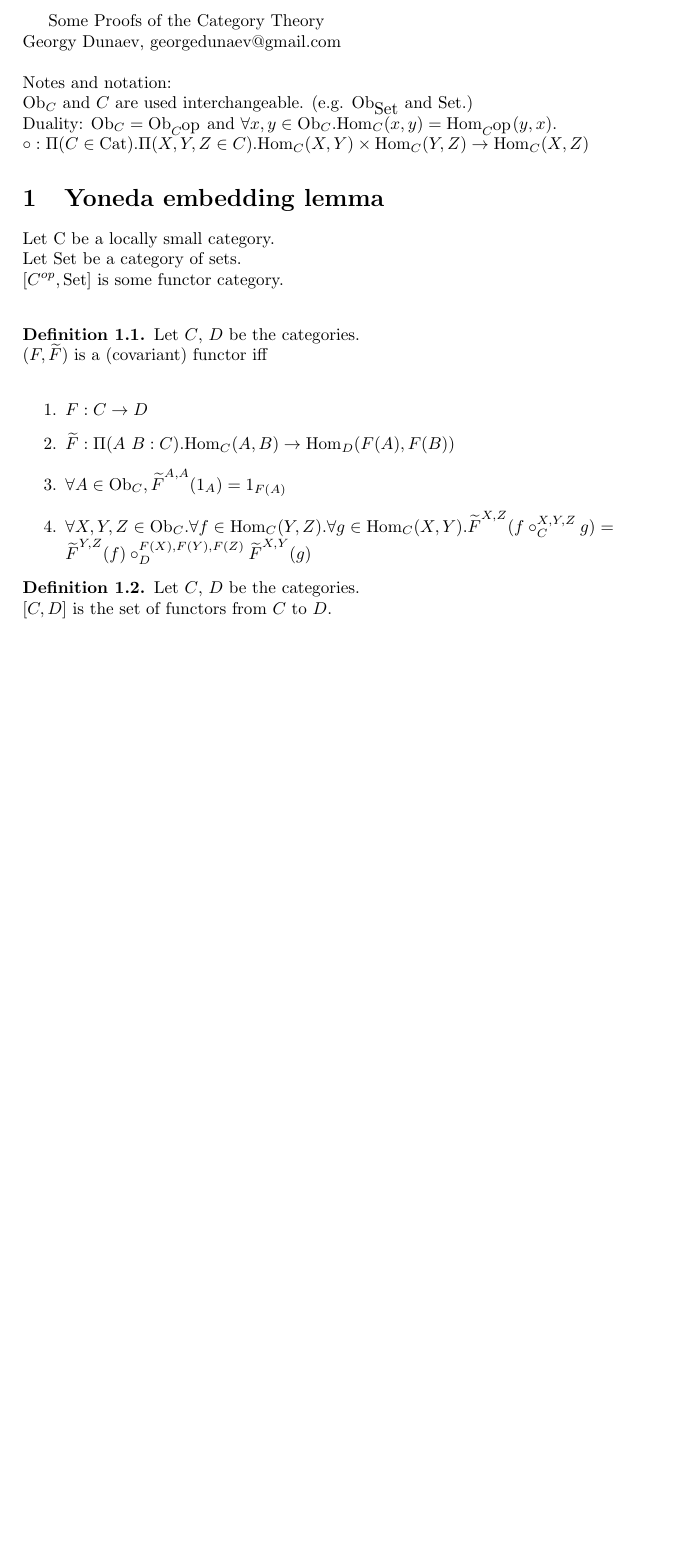
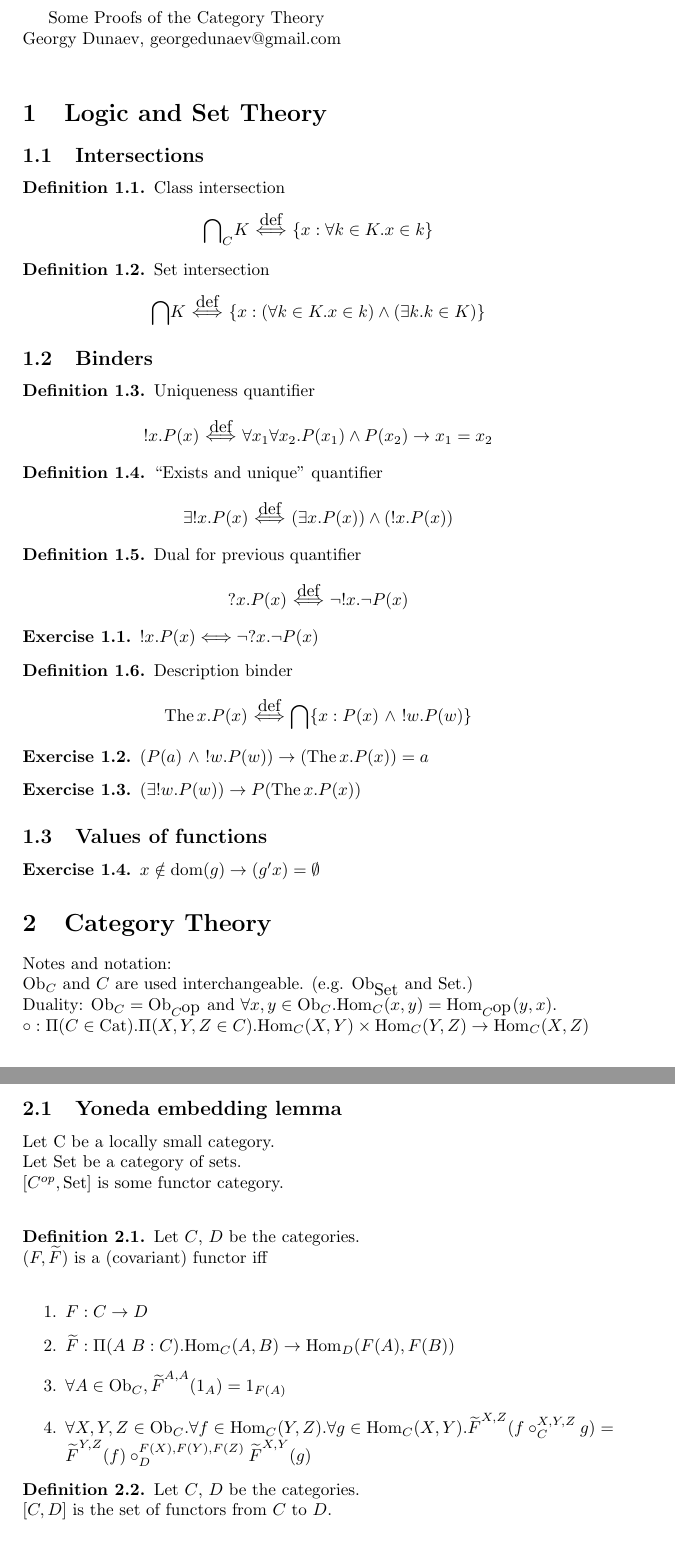
Before and after one commit to georgydunaev/YONEDA, a LaTeX document (yoneda.tex): part of page 1 of 5 before the commit and two parts of pages 1 and 2 of 6 after it, the two joined at a grey line, cut so that both start at the same text, the shorter picture padded with empty space. Compiled offline with pdfLaTeX.

Commit message:
Add logic & set theory

```diff
--- a/yoneda.tex
+++ b/yoneda.tex
@@ -15,6 +15,9 @@
 % \theoremstyle{theorem}
 \newtheorem{theorem}{Theorem}[section]
 
+\newtheorem{exercise}{Exercise}[section]
+\newcommand{\dom}{{\mbox{dom}}}
+\newcommand{\The}{{\mbox{The\,}}}
 \newcommand{\Ob}{{\mbox{Ob}}}
 \newcommand{\Mor}{{\mbox{Mor}}}
 \newcommand{\Cat}{{\mbox{Cat}}}
@@ -34,3 +41,50 @@
 \begin{document}
 Some Proofs of the Category Theory\\
 Georgy Dunaev, georgedunaev@gmail.com\\
+\section{Logic and Set Theory}
+\subsection{Intersections}
+\begin{definition} Class intersection
+$$\interclass K \propdef \{x: \forall k\in K. x\in k\}$$
+\end{definition}
+
+\begin{definition} Set intersection
+$$\inter K \propdef \{x: (\forall k\in K. x\in k)\land (\exists k.k\in K)\}$$
+\end{definition}
+
+\subsection{Binders}
+\begin{definition} Uniqueness quantifier
+$$!x. P(x) \propdef \forall x_1 \forall x_2. P(x_1)\land P(x_2)\to x_1=x_2$$
+\end{definition}
+
+\begin{definition} ``Exists and unique'' quantifier
+$$\exists !x. P(x) \propdef (\exists x. P(x))\land(!x. P(x))$$
+\end{definition}
+
+\begin{definition}  Dual for previous quantifier
+$$?x. P(x) \propdef \neg !x. \neg P(x)$$
+\end{definition}
+
+\begin{exercise}
+$!x. P(x) \LRA \neg ?x. \neg P(x)$
+\end{exercise}
+
+\begin{definition} Description binder
+$$\The x. P(x) \propdef \inter \{x:P(x)\ \land\ !w.P(w)\}$$
+\end{definition}
+
+\begin{exercise}
+$(P(a)\ \land\ !w.P(w)) \rightarrow (\The x. P(x))=a$
+\end{exercise}
+
+\begin{exercise}
+$(\exists !w.P(w)) \rightarrow P(\The x. P(x))$
+\end{exercise}
+
+\subsection{Values of functions}
+
+\begin{exercise}
+$x\notin \dom(g)\to (g'x)=\emptyset$
+\end{exercise}
+
+
+\section{Category Theory}
@@ -41,7 +94,7 @@ Duality: $\Ob_C = \Ob_{C^\op}$ and
  $\forall x,y \in \Ob_C. \Hom_C(x,y) = \Hom_{C^\op}(y,x)$.\\
 $\circ : \Pi(C\in \Cat).\Pi(X,Y,Z\in C).\Hom_C(X,Y)\times\Hom_C(Y,Z)\to\Hom_C(X,Z)$
 
-\section{Yoneda embedding lemma}
+\subsection{Yoneda embedding lemma}
 Let C be a locally small category.\\
 Let Set be a category of sets.\\
 $[C^{op},\mbox{Set}]$ is some functor category.\\
```
Also changed, not shown: yoneda.tex (5 more changed lines).
